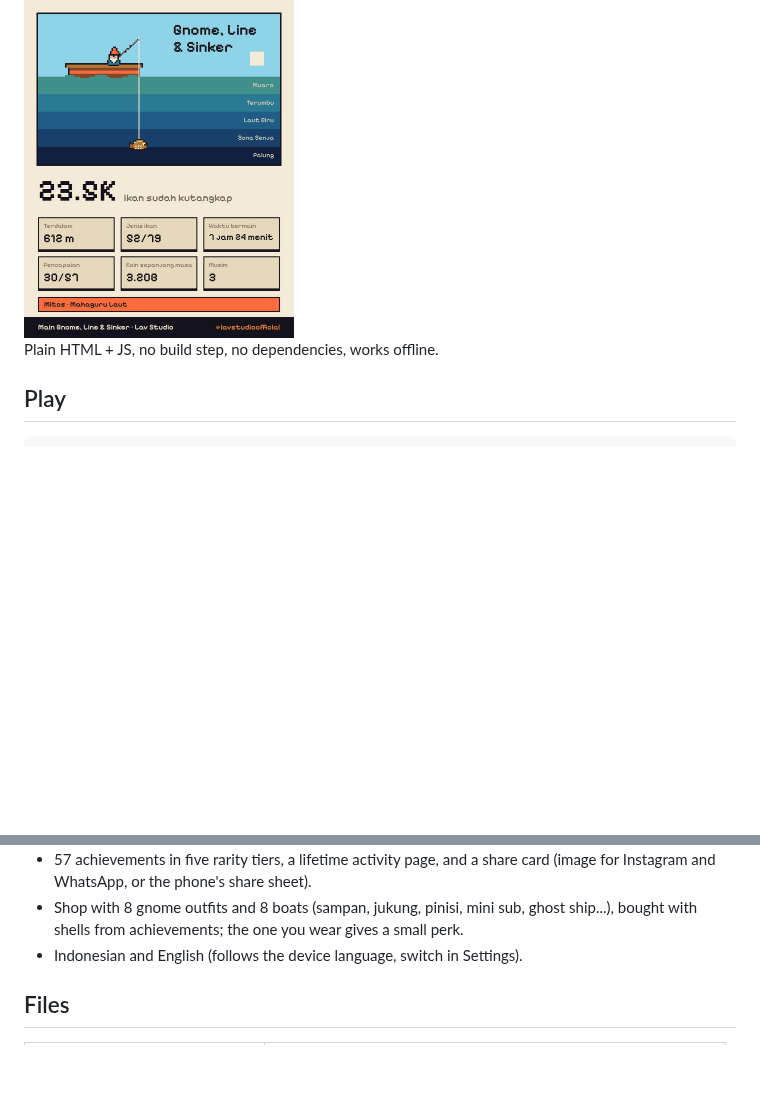
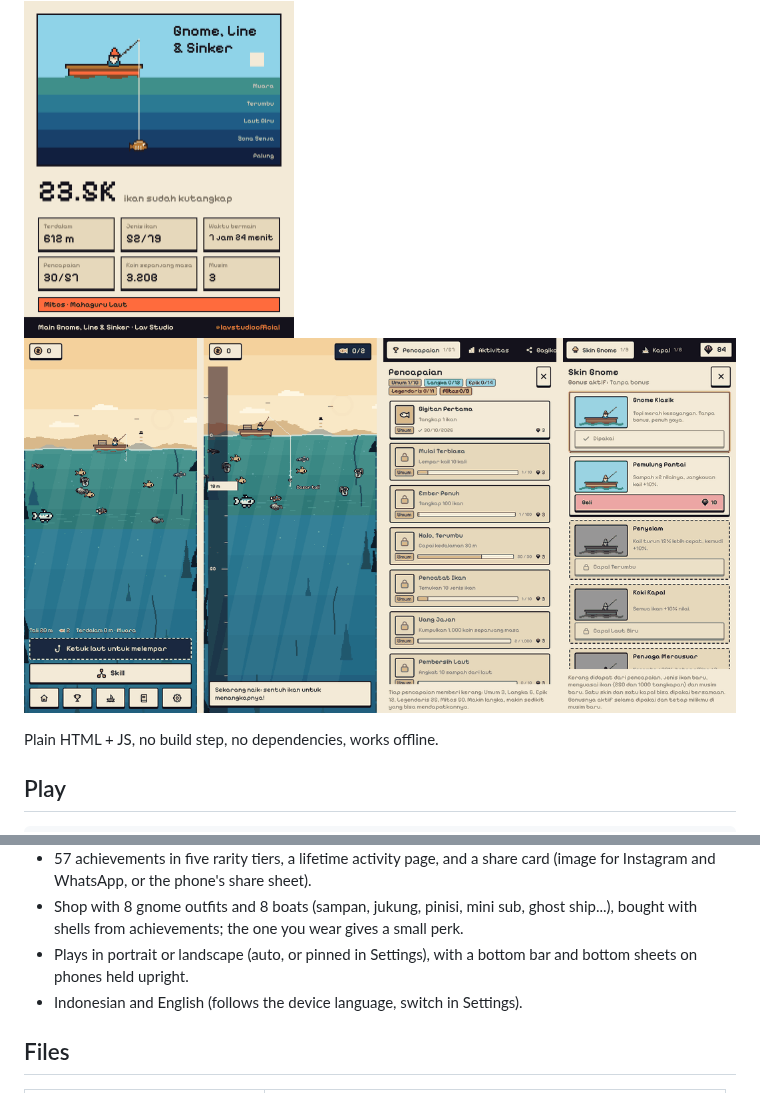
Before and after one commit to Lav-Studio-Org/gnome-line-sinkers, a Markdown page: README.md, 2 parts joined by grey strips. GitHub-like rendering; pictures changed too: docs/screenshots/portrait.png (added); blank space fills up the shorter version.

```diff
--- a/README.md
+++ b/README.md
@@ -12,6 +12,8 @@ where goldfish have three eyes.
 ![Shop](docs/screenshots/shop.png)
 
 <img src="docs/screenshots/share-card.png" alt="Share card" width="270">
+
+![Portrait](docs/screenshots/portrait.png)
 
 Plain HTML + JS, no build step, no dependencies, works offline.
 
@@ -46,6 +48,8 @@ The start menu has Continue / New game, **Save to file** (downloads a `.json` sa
   Instagram and WhatsApp, or the phone's share sheet).
 - Shop with 8 gnome outfits and 8 boats (sampan, jukung, pinisi, mini sub, ghost ship...),
   bought with shells from achievements; the one you wear gives a small perk.
+- Plays in portrait or landscape (auto, or pinned in Settings), with a bottom bar and bottom
+  sheets on phones held upright.
 - Indonesian and English (follows the device language, switch in Settings).
 
 ## Files
```
Also changed, not shown: CLAUDE.md (+1 -1 lines), docs/DESIGN.md (+23 -0 lines), 9 other files.
